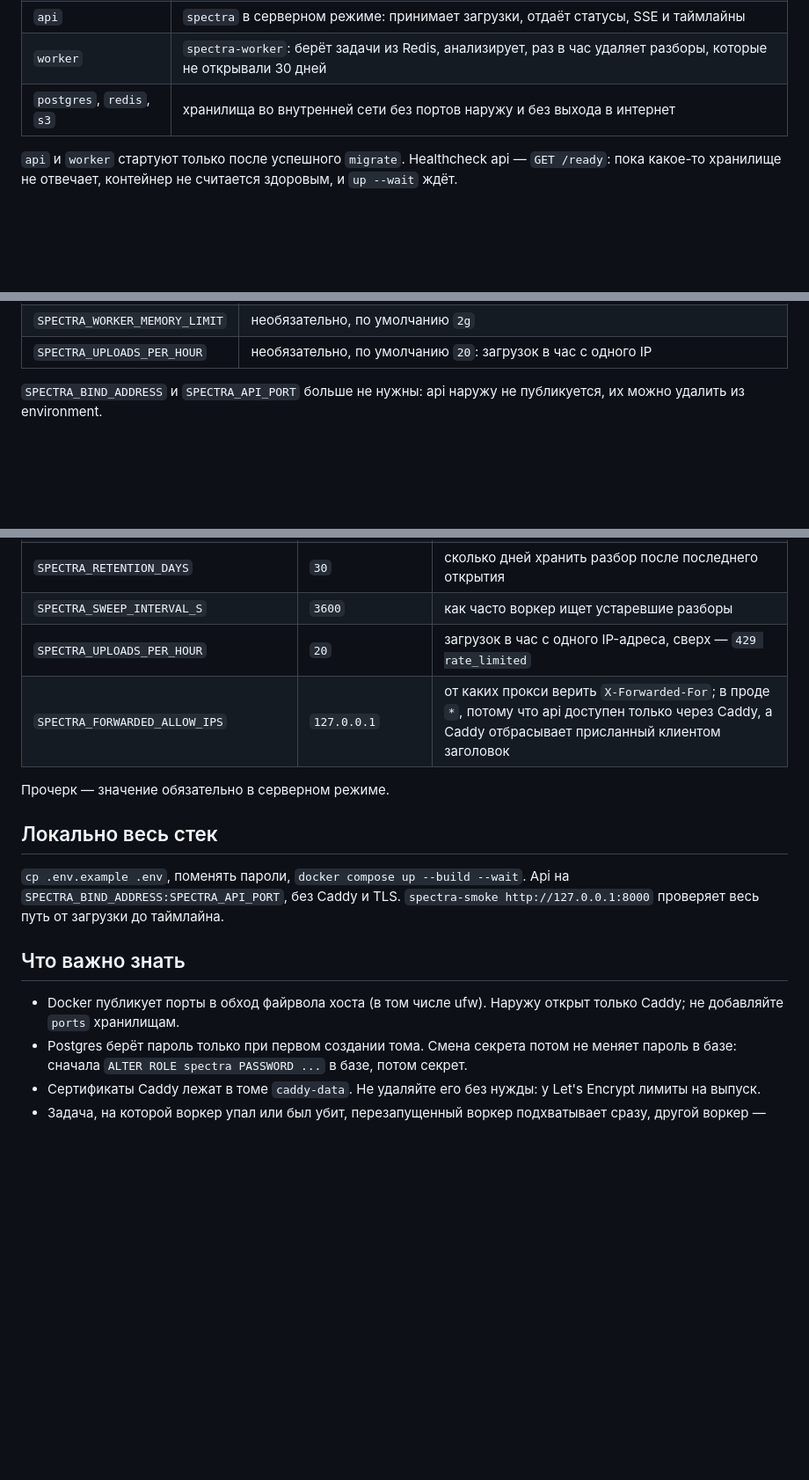
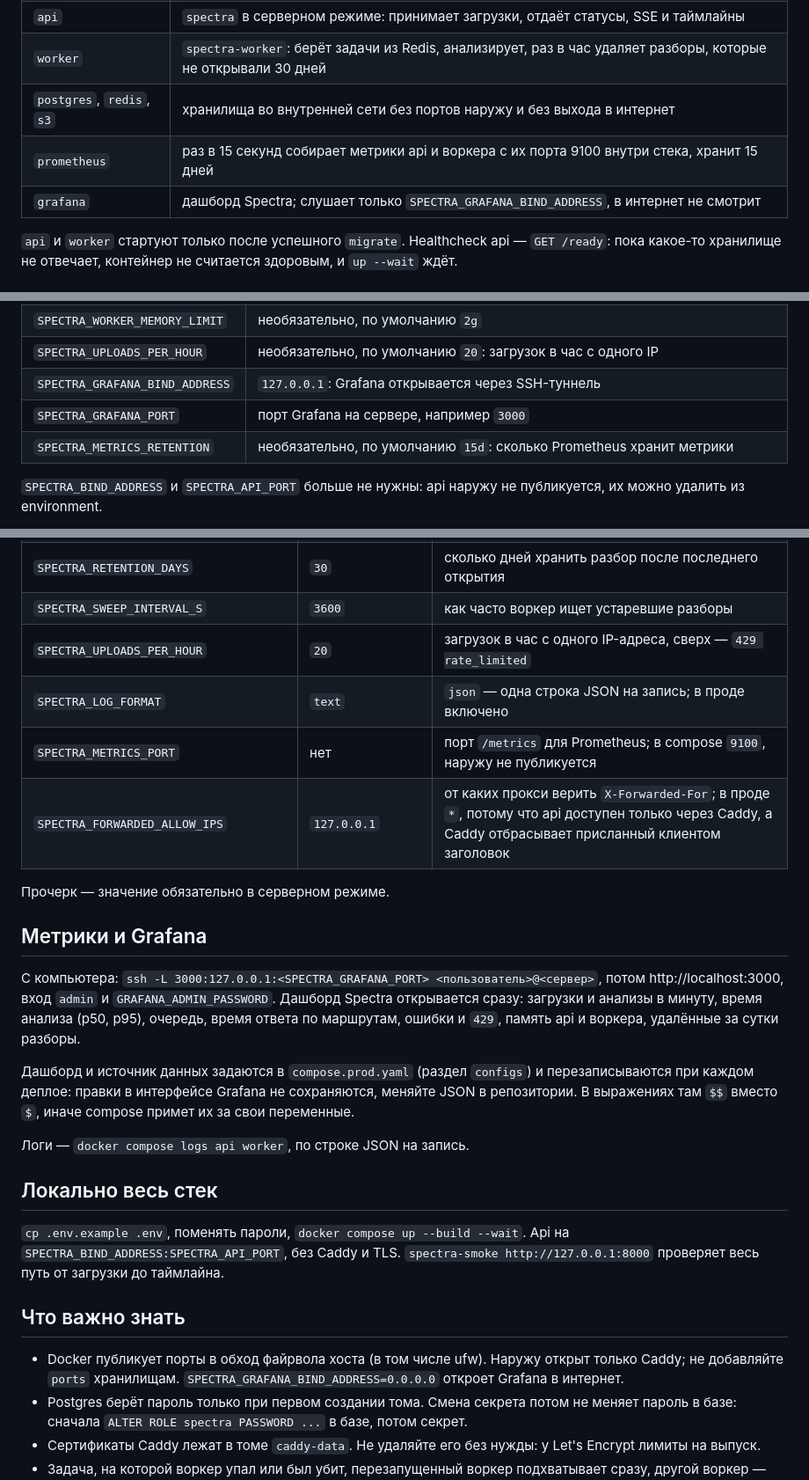
Before and after one commit to scanerist/spectra, a Markdown page: docs/DEPLOY.md, 3 parts joined by grey strips. Shown at 88% size. Rendered like a GitHub page; blank space fills up the shorter version.

Commit message:
docs: describe metrics, grafana and json logs in deployment
Co-Authored-By: Claude Opus 5.5 <noreply@anthropic.com>
Claude-Session: https://claude.ai/code/session_01EqRJHUjUDRfDT7y8Yoiyfe

```diff
--- a/docs/DEPLOY.md
+++ b/docs/DEPLOY.md
@@ -11,6 +11,8 @@
 | `api` | `spectra` в серверном режиме: принимает загрузки, отдаёт статусы, SSE и таймлайны |
 | `worker` | `spectra-worker`: берёт задачи из Redis, анализирует, раз в час удаляет разборы, которые не открывали 30 дней |
 | `postgres`, `redis`, `s3` | хранилища во внутренней сети без портов наружу и без выхода в интернет |
+| `prometheus` | раз в 15 секунд собирает метрики api и воркера с их порта 9100 внутри стека, хранит 15 дней |
+| `grafana` | дашборд Spectra; слушает только `SPECTRA_GRAFANA_BIND_ADDRESS`, в интернет не смотрит |
 
 `api` и `worker` стартуют только после успешного `migrate`. Healthcheck api — `GET /ready`: пока какое-то хранилище не отвечает, контейнер не считается здоровым, и `up --wait` ждёт.
 
@@ -58,6 +61,9 @@ Settings → Environments → `production`. Там же можно включи
 | `SPECTRA_API_MEMORY_LIMIT` | необязательно, по умолчанию `2g` (так же ограничен `migrate`): загрузка в 256 МиБ на пике занимает в api около трёх своих размеров |
 | `SPECTRA_WORKER_MEMORY_LIMIT` | необязательно, по умолчанию `2g` |
 | `SPECTRA_UPLOADS_PER_HOUR` | необязательно, по умолчанию `20`: загрузок в час с одного IP |
+| `SPECTRA_GRAFANA_BIND_ADDRESS` | `127.0.0.1`: Grafana открывается через SSH-туннель |
+| `SPECTRA_GRAFANA_PORT` | порт Grafana на сервере, например `3000` |
+| `SPECTRA_METRICS_RETENTION` | необязательно, по умолчанию `15d`: сколько Prometheus хранит метрики |
 
 `SPECTRA_BIND_ADDRESS` и `SPECTRA_API_PORT` больше не нужны: api наружу не публикуется, их можно удалить из environment.
 
@@ -76,9 +82,19 @@ Compose задаёт их сам, перечислены для запуска
 | `SPECTRA_RETENTION_DAYS` | `30` | сколько дней хранить разбор после последнего открытия |
 | `SPECTRA_SWEEP_INTERVAL_S` | `3600` | как часто воркер ищет устаревшие разборы |
 | `SPECTRA_UPLOADS_PER_HOUR` | `20` | загрузок в час с одного IP-адреса, сверх — `429 rate_limited` |
+| `SPECTRA_LOG_FORMAT` | `text` | `json` — одна строка JSON на запись; в проде включено |
+| `SPECTRA_METRICS_PORT` | нет | порт `/metrics` для Prometheus; в compose `9100`, наружу не публикуется |
 | `SPECTRA_FORWARDED_ALLOW_IPS` | `127.0.0.1` | от каких прокси верить `X-Forwarded-For`; в проде `*`, потому что api доступен только через Caddy, а Caddy отбрасывает присланный клиентом заголовок |
 
 Прочерк — значение обязательно в серверном режиме.
+
+## Метрики и Grafana
+
+С компьютера: `ssh -L 3000:127.0.0.1:<SPECTRA_GRAFANA_PORT> <пользователь>@<сервер>`, потом http://localhost:3000, вход `admin` и `GRAFANA_ADMIN_PASSWORD`. Дашборд Spectra открывается сразу: загрузки и анализы в минуту, время анализа (p50, p95), очередь, время ответа по маршрутам, ошибки и `429`, память api и воркера, удалённые за сутки разборы.
+
+Дашборд и источник данных задаются в `compose.prod.yaml` (раздел `configs`) и перезаписываются при каждом деплое: правки в интерфейсе Grafana не сохраняются, меняйте JSON в репозитории. В выражениях там `$$` вместо `$`, иначе compose примет их за свои переменные.
+
+Логи — `docker compose logs api worker`, по строке JSON на запись.
 
 ## Локально весь стек
 
@@ -86,7 +102,7 @@ Compose задаёт их сам, перечислены для запуска
 
 ## Что важно знать
 
-- Docker публикует порты в обход файрвола хоста (в том числе ufw). Наружу открыт только Caddy; не добавляйте `ports` хранилищам.
+- Docker публикует порты в обход файрвола хоста (в том числе ufw). Наружу открыт только Caddy; не добавляйте `ports` хранилищам. `SPECTRA_GRAFANA_BIND_ADDRESS=0.0.0.0` откроет Grafana в интернет.
 - Postgres берёт пароль только при первом создании тома. Смена секрета потом не меняет пароль в базе: сначала `ALTER ROLE spectra PASSWORD ...` в базе, потом секрет.
 - Сертификаты Caddy лежат в томе `caddy-data`. Не удаляйте его без нужды: у Let's Encrypt лимиты на выпуск.
 - Задача, на которой воркер упал или был убит, перезапущенный воркер подхватывает сразу, другой воркер — через 5 минут. Загрузка удаляется только после того, как результат записан, поэтому перезапуск ничего не теряет. После трёх попыток трек помечается ошибкой `internal`, чтобы один «ядовитый» файл не ронял воркер бесконечно.
```
Also changed, not shown: other parts of docs/DEPLOY.md (+1 -0 lines).
